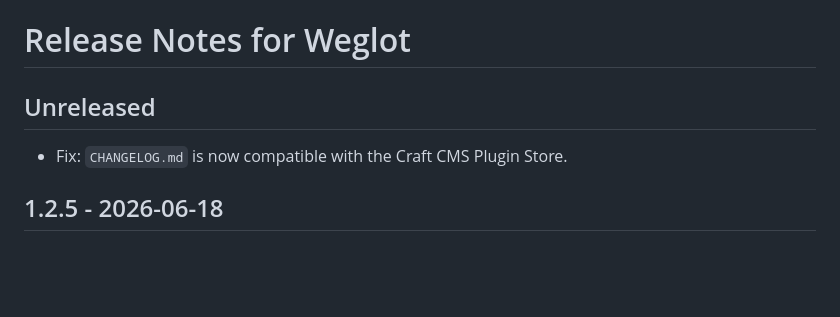
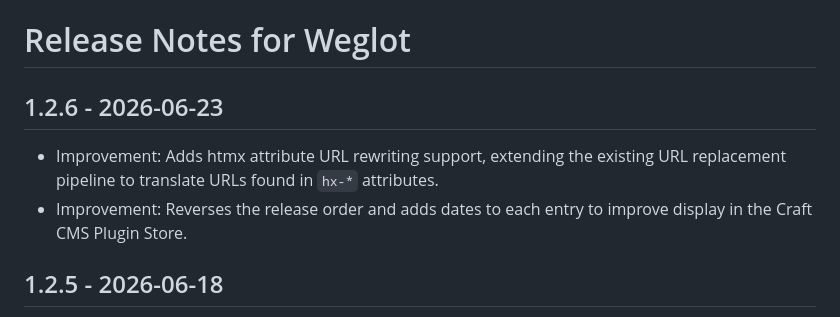
Before and after one commit to weglot/translate-craftcms, a Markdown page: CHANGELOG.md, the part around the change. GitHub-like rendering; blank space fills up the shorter version.

```diff
--- a/CHANGELOG.md
+++ b/CHANGELOG.md
@@ -1,8 +1,9 @@
 # Release Notes for Weglot
 
-## Unreleased
+## 1.2.6 - 2026-06-23
 
-- Fix: `CHANGELOG.md` is now compatible with the Craft CMS Plugin Store.
+- Improvement: Adds htmx attribute URL rewriting support, extending the existing URL replacement pipeline to translate URLs found in `hx-*` attributes.
+- Improvement: Reverses the release order and adds dates to each entry to improve display in the Craft CMS Plugin Store.
 
 ## 1.2.5 - 2026-06-18
 
```
Also changed, not shown: CLAUDE.md (+59 -6 lines).
